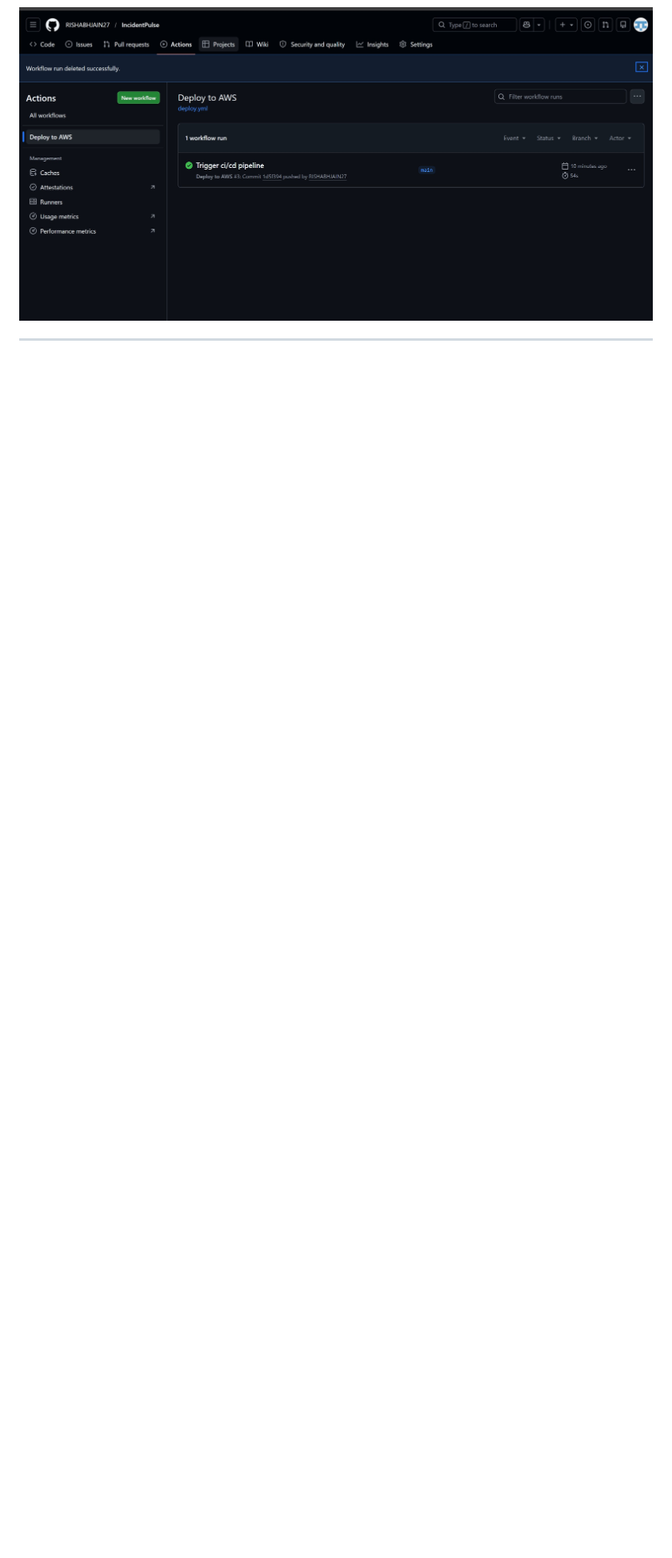
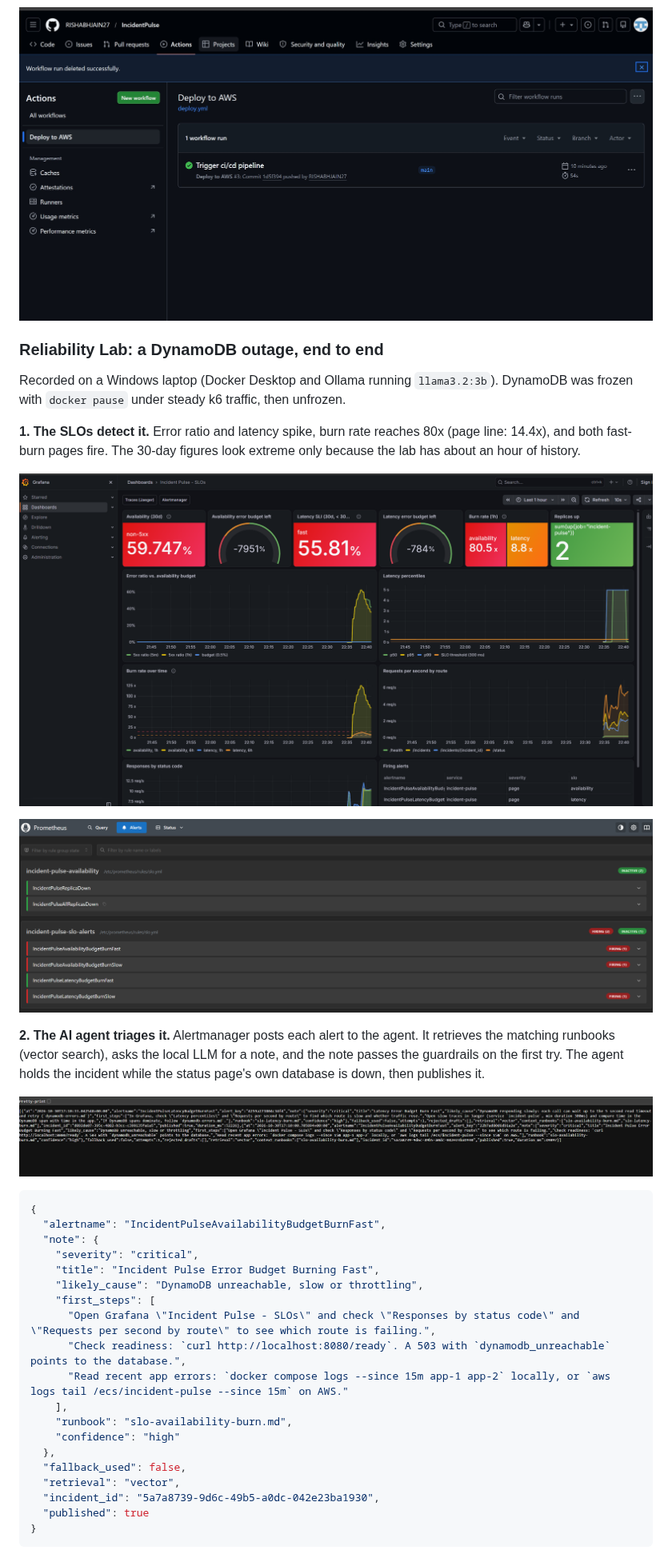
Before and after one commit to RISHABHJAIN27/IncidentPulse, a Markdown page: readme.md, the part around one of its changes. Shown at 80% size. GitHub-like rendering; pictures changed too: screenshots/reliability-grafana-slo-dashboard.png (added), screenshots/reliability-prometheus-alerts.png (added), screenshots/reliability-triage-history.png (added); blank space fills up the shorter version.

Commit message:
README: add screenshots of a real DynamoDB outage, detected and triaged
Recorded on a Windows laptop with Docker Desktop and Ollama: the Grafana
SLO dashboard at 80x burn, the Prometheus pages firing, the triage agent's
notes (vector retrieval, LLM note accepted, published) and the incident it
opened on the status page. Browser bookmarks cropped out.

Co-Authored-By: Claude Opus 5.5 <noreply@anthropic.com>
Claude-Session: https://claude.ai/code/session_01GzwUo9YA4eBWAxoxzeNXFM

````diff
--- a/readme.md
+++ b/readme.md
@@ -128,3 +128,40 @@ flowchart LR
 
 ### CI/CD Pipeline — GitHub Actions
 ![CI/CD Pipeline](screenshots/ci_cd_pipeline.jpg)
+
+### Reliability Lab: a DynamoDB outage, end to end
+
+Recorded on a Windows laptop (Docker Desktop and Ollama running `llama3.2:3b`). DynamoDB was frozen with `docker pause` under steady k6 traffic, then unfrozen.
+
+**1. The SLOs detect it.** Error ratio and latency spike, burn rate reaches 80x (page line: 14.4x), and both fast-burn pages fire. The 30-day figures look extreme only because the lab has about an hour of history.
+
+![Grafana SLO dashboard during the outage](screenshots/reliability-grafana-slo-dashboard.png)
+
+![Prometheus SLO alerts firing](screenshots/reliability-prometheus-alerts.png)
+
+**2. The AI agent triages it.** Alertmanager posts each alert to the agent. It retrieves the matching runbooks (vector search), asks the local LLM for a note, and the note passes the guardrails on the first try. The agent holds the incident while the status page's own database is down, then publishes it.
+
+![Triage agent history](screenshots/reliability-triage-history.png)
+
+```json
+{
+  "alertname": "IncidentPulseAvailabilityBudgetBurnFast",
+  "note": {
+    "severity": "critical",
+    "title": "Incident Pulse Error Budget Burning Fast",
+    "likely_cause": "DynamoDB unreachable, slow or throttling",
+    "first_steps": [
+      "Open Grafana \"Incident Pulse - SLOs\" and check \"Responses by status code\" and \"Requests per second by route\" to see which route is failing.",
+      "Check readiness: `curl http://localhost:8080/ready`. A 503 with `dynamodb_unreachable` points to the database.",
+      "Read recent app errors: `docker compose logs --since 15m app-1 app-2` locally, or `aws logs tail /ecs/incident-pulse --since 15m` on AWS."
+    ],
+    "runbook": "slo-availability-burn.md",
+    "confidence": "high"
+  },
+  "fallback_used": false,
+  "retrieval": "vector",
+  "incident_id": "5a7a8739-9d6c-49b5-a0dc-042e23ba1930",
+  "published": true
+}
+```
+
````
Also changed, not shown: other parts of readme.md (+3 -0 lines), screenshots/reliability-incident-opened.png (added).
